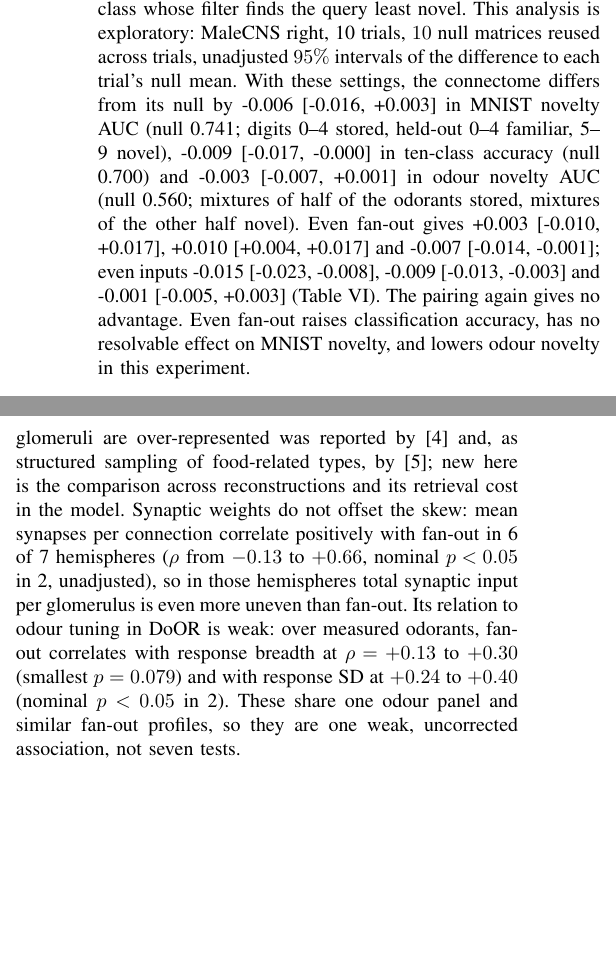
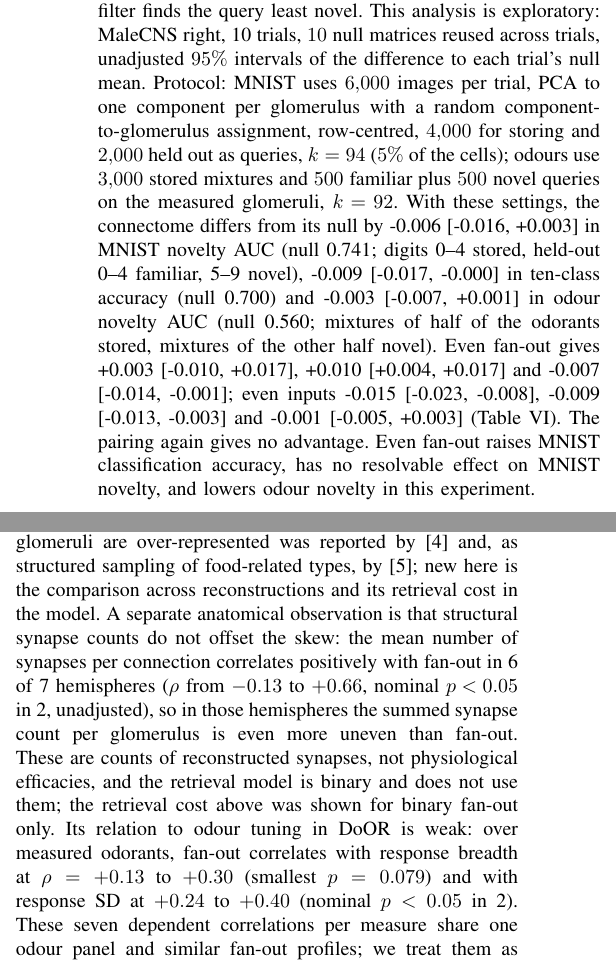
Before and after one commit to ssenge/FlyHash-Connectome, a LaTeX paper (paper/flyhash.tex, which reads paper/generated.tex): two parts of the columns of page 6 of 7, joined at a grey line, cut so that both start at the same text, the shorter picture padded with empty space. Compiled offline with pdfLaTeX.

Commit message:
Revision 8: structural synapse counts, multiplicity wording, V-E protocol and MNIST scope, README traceability

```diff
--- a/paper/flyhash.tex
+++ b/paper/flyhash.tex
@@ -492,10 +492,10 @@ task & null & conn. & fan-out even & inputs even & both & six \\
 \end{tabular}
 \end{table}
 
-The fly hash has also been proposed as a novelty detector, a Bloom filter whose Kenyon-cell output synapses are depressed by stored items \cite{dasgupta2018}, and as a nearest-neighbour classifier with one such filter per class \cite{ram2022}. We use a static graded surrogate of that filter, not a reproduction of its dynamics: after storing $n$ items, cell $j$'s output weight is $w_j = 1 - c_j/n$ with $c_j$ the number of stored items that activated it, and a query's novelty is the mean $w_j$ over its $k$ active cells (the binary filter saturates at these sizes); the classifier predicts the class whose filter finds the query least novel. This analysis is exploratory: MaleCNS right, \TaskTrials{} trials, $10$ null matrices reused across trials, unadjusted $95\%$ intervals of the difference to each trial's null mean. With these settings,
+The fly hash has also been proposed as a novelty detector, a Bloom filter whose Kenyon-cell output synapses are depressed by stored items \cite{dasgupta2018}, and as a nearest-neighbour classifier with one such filter per class \cite{ram2022}. We use a static graded surrogate of that filter, not a reproduction of its dynamics: after storing $n$ items, cell $j$'s output weight is $w_j = 1 - c_j/n$ with $c_j$ the number of stored items that activated it, and a query's novelty is the mean $w_j$ over its $k$ active cells (the binary filter saturates at these sizes); the classifier predicts the class whose filter finds the query least novel. This analysis is exploratory: MaleCNS right, \TaskTrials{} trials, $10$ null matrices reused across trials, unadjusted $95\%$ intervals of the difference to each trial's null mean. Protocol: MNIST uses $6{,}000$ images per trial, PCA to one component per glomerulus with a random component-to-glomerulus assignment, row-centred, $4{,}000$ for storing and $2{,}000$ held out as queries, $k=\TaskKMnist$ ($5\%$ of the cells); odours use $3{,}000$ stored mixtures and $500$ familiar plus $500$ novel queries on the measured glomeruli, $k=\TaskKOdour$. With these settings,
 the connectome differs from its null by \TaskNovConn{} in MNIST novelty AUC
 (null \TaskNovNull; digits 0--4 stored, held-out 0--4 familiar, 5--9 novel), \TaskKnnConn{} in ten-class accuracy (null \TaskKnnNull) and \TaskOdNovConn{} in odour novelty AUC (null \TaskOdNovNull; mixtures of half of the odorants stored, mixtures of the other half novel). Even fan-out gives \TaskNovOut, \TaskKnnOut{} and \TaskOdNovOut;
-even inputs \TaskNovIn, \TaskKnnIn{} and \TaskOdNovIn{} (Table~\ref{tab:tasks}). The pairing again gives no advantage. Even fan-out raises classification accuracy, has no resolvable effect on MNIST novelty, and lowers odour novelty in this experiment.
+even inputs \TaskNovIn, \TaskKnnIn{} and \TaskOdNovIn{} (Table~\ref{tab:tasks}). The pairing again gives no advantage. Even fan-out raises MNIST classification accuracy, has no resolvable effect on MNIST novelty, and lowers odour novelty in this experiment.
 
 \subsection{The fan-out profile is similar across the sampled animals}
 
@@ -510,15 +510,17 @@ estimate, and shared cell-type definitions, nomenclature mapping or systematic
 reconstruction biases could contribute to the similarity. That some glomeruli
 are over-represented was reported by \cite{caron2013} and, as structured
 sampling of food-related types, by \cite{zheng2022}; new here is the comparison
-across reconstructions and its retrieval cost in the model. Synaptic weights do
-not offset the skew: mean synapses per connection correlate positively with
+across reconstructions and its retrieval cost in the model. A separate
+anatomical observation is that structural synapse counts do not offset the
+skew: the mean number of synapses per connection correlates positively with
 fan-out in \FanWeightPos{} of \FanN{} hemispheres ($\rho$ from $\FanWeightMin$ to
-$\FanWeightMax$, nominal $p<0.05$ in \FanWeightSig, unadjusted), so in those hemispheres total synaptic input per glomerulus is even more uneven than fan-out. Its relation to odour
+$\FanWeightMax$, nominal $p<0.05$ in \FanWeightSig, unadjusted), so in those hemispheres the summed synapse count per glomerulus is even more uneven than fan-out. These are counts of reconstructed synapses, not physiological efficacies, and the retrieval model is binary and does not use them; the retrieval cost above was shown for binary fan-out only. Its relation to odour
 tuning in DoOR is weak: over measured odorants, fan-out correlates with
 response breadth at $\rho=\FanBreadthMin$ to $\FanBreadthMax$ (smallest
 $p=\FanBreadthPmin$) and with response SD at $\FanSdMin$ to $\FanSdMax$ (nominal
-$p<0.05$ in \FanSdSig). These share one odour panel and similar fan-out
-profiles, so they are one weak, uncorrected association, not seven tests.
+$p<0.05$ in \FanSdSig). These seven dependent correlations per measure share one odour panel and
+similar fan-out profiles; we treat them as descriptive, uncorrected
+associations rather than independent replications.
 
 \section{Discussion}
 
--- a/paper/generated.tex
+++ b/paper/generated.tex
@@ -315,6 +315,8 @@ BANC L & f & 2{,}089 & 5.18 & 0.55 & +8.7 & -1.3 (0.168) & -2.2 (0.059) & -3.1 &
 \newcommand{\TaskOdNovIn}{-0.001 [-0.005, +0.003]}
 \newcommand{\TaskOdNovNull}{0.560}
 \newcommand{\TaskTrials}{10}
+\newcommand{\TaskKMnist}{94}
+\newcommand{\TaskKOdour}{92}
 \newcommand{\TaskRows}{Novelty, MNIST (AUC) & 0.741 & -0.006 & +0.003 & -0.015$^\dagger$ & -0.012$^\dagger$ & -0.009 \\
 FlyNN-style, MNIST (accuracy) & 0.700 & -0.009$^\dagger$ & +0.010$^\dagger$ & -0.009$^\dagger$ & -0.001 & +0.013$^\dagger$ \\
 Novelty, odours (AUC) & 0.560 & -0.003 & -0.007$^\dagger$ & -0.001 & -0.007$^\dagger$ & -0.002 \\}
```
Also changed, not shown: README.md, paper/flyhash.pdf, results/fig_budget.pdf, results/fig_concept.pdf, results/fig_connectomes.pdf, results/fig_controls.pdf, results/fig_replication.pdf, paper/flyhash.tex (6 more changed lines), 1 other file.
